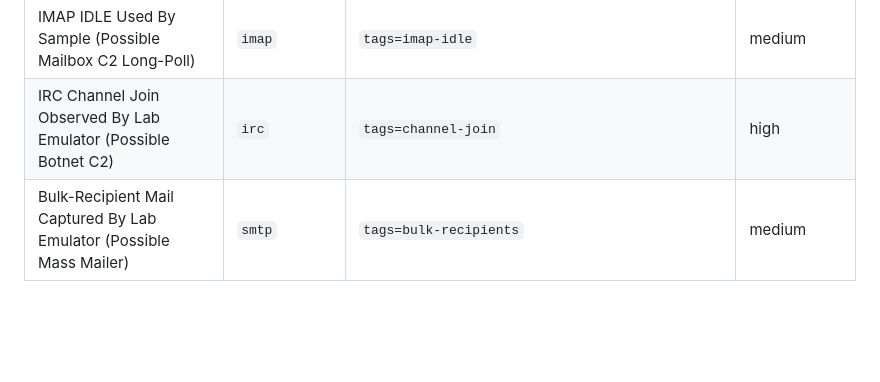
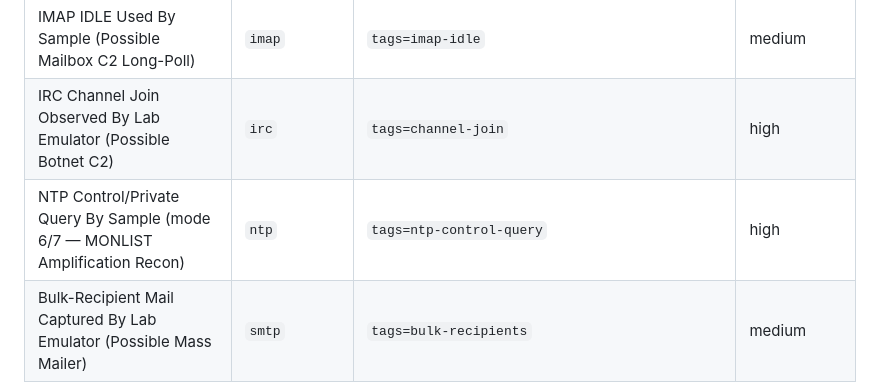
Before and after one commit to cac0ns3c/Lyrebird, a Markdown page: REFERENCE.md, the part around the change. GitHub-like rendering; blank space fills up the shorter version.

Commit message:
Regenerate REFERENCE.md for the ntp-control-query rule
Co-Authored-By: Claude Opus 4.8 (1M context) <noreply@anthropic.com>
Signed-off-by: cac0ns3c <11958671+cac0ns3c@users.noreply.github.com>

```diff
--- a/REFERENCE.md
+++ b/REFERENCE.md
@@ -61,6 +61,7 @@ Levels are shipped defaults — tune to your environment.
 | HTTP Request With Automation User-Agent To Lab Emulator (Possible Beacon) | `http` | `tags=suspicious-user-agent` | medium |
 | IMAP IDLE Used By Sample (Possible Mailbox C2 Long-Poll) | `imap` | `tags=imap-idle` | medium |
 | IRC Channel Join Observed By Lab Emulator (Possible Botnet C2) | `irc` | `tags=channel-join` | high |
+| NTP Control/Private Query By Sample (mode 6/7 — MONLIST Amplification Recon) | `ntp` | `tags=ntp-control-query` | high |
 | Bulk-Recipient Mail Captured By Lab Emulator (Possible Mass Mailer) | `smtp` | `tags=bulk-recipients` | medium |
 | SSH Brute-Force By Sample (Credential Guessing / Lateral Movement) | `ssh` | `tags=ssh-bruteforce` | medium |
 | Second-Stage Payload Pull Over SSH Shell | `ssh` | `tags=ssh-payload-pull` | high |
```
